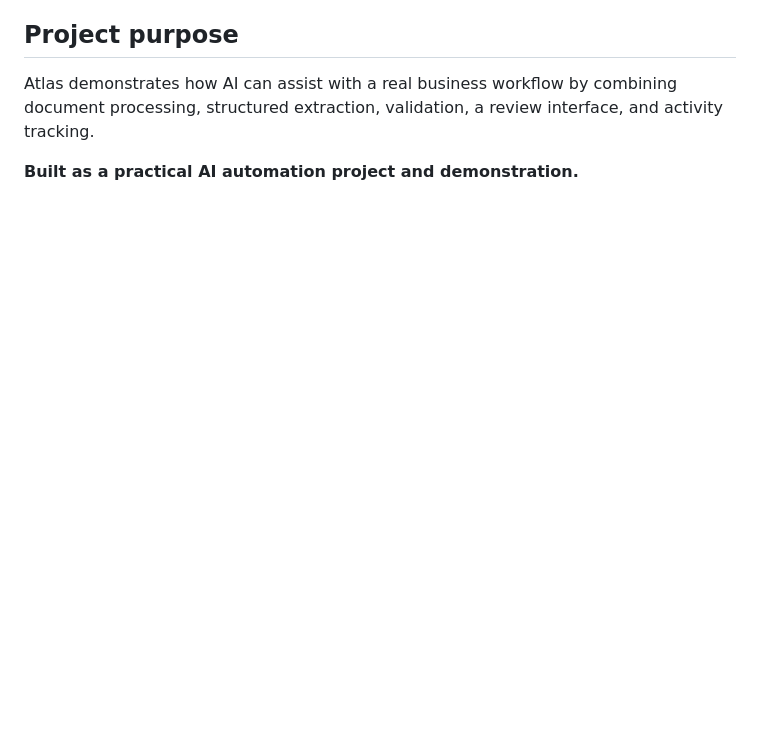
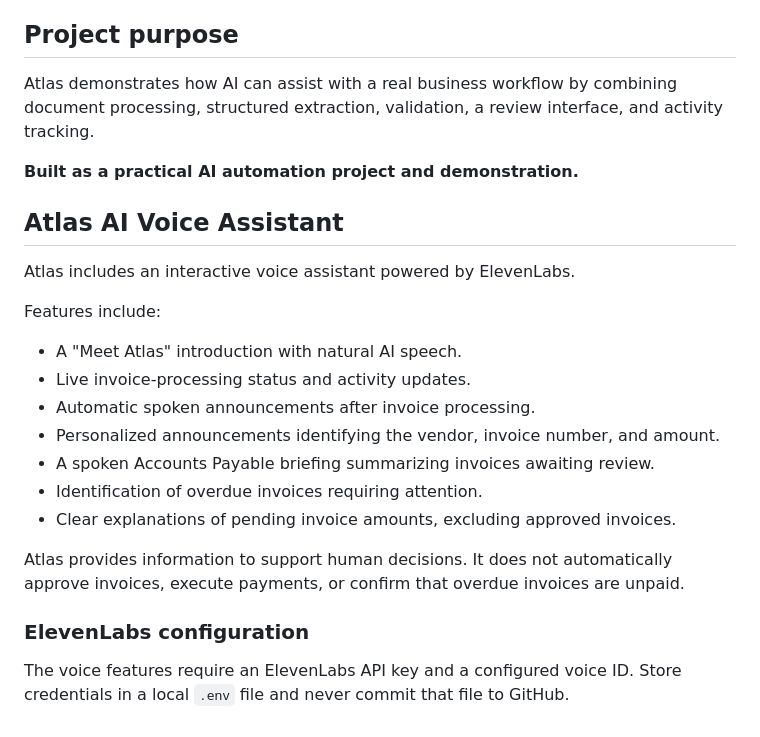
Before and after one commit to practicalailab4-maker/atlas-ai-accounts-payable, a Markdown page: README.md, the part around the change. Rendered like a GitHub page; blank space fills up the shorter version.

Commit message:
Document Atlas voice assistant and AP briefing

```diff
--- a/README.md
+++ b/README.md
@@ -115,3 +115,27 @@ Use fictional or redacted invoice data in recordings. Avoid exposing API keys, p
 Atlas demonstrates how AI can assist with a real business workflow by combining document processing, structured extraction, validation, a review interface, and activity tracking.
 
 **Built as a practical AI automation project and demonstration.**
+
+## Atlas AI Voice Assistant
+
+Atlas includes an interactive voice assistant powered by ElevenLabs.
+
+Features include:
+
+- A "Meet Atlas" introduction with natural AI speech.
+- Live invoice-processing status and activity updates.
+- Automatic spoken announcements after invoice processing.
+- Personalized announcements identifying the vendor, invoice number, and amount.
+- A spoken Accounts Payable briefing summarizing invoices awaiting review.
+- Identification of overdue invoices requiring attention.
+- Clear explanations of pending invoice amounts, excluding approved invoices.
+
+Atlas provides information to support human decisions. It does not
+automatically approve invoices, execute payments, or confirm that
+overdue invoices are unpaid.
+
+### ElevenLabs configuration
+
+The voice features require an ElevenLabs API key and a configured
+voice ID. Store credentials in a local `.env` file and never commit
+that file to GitHub.
```
